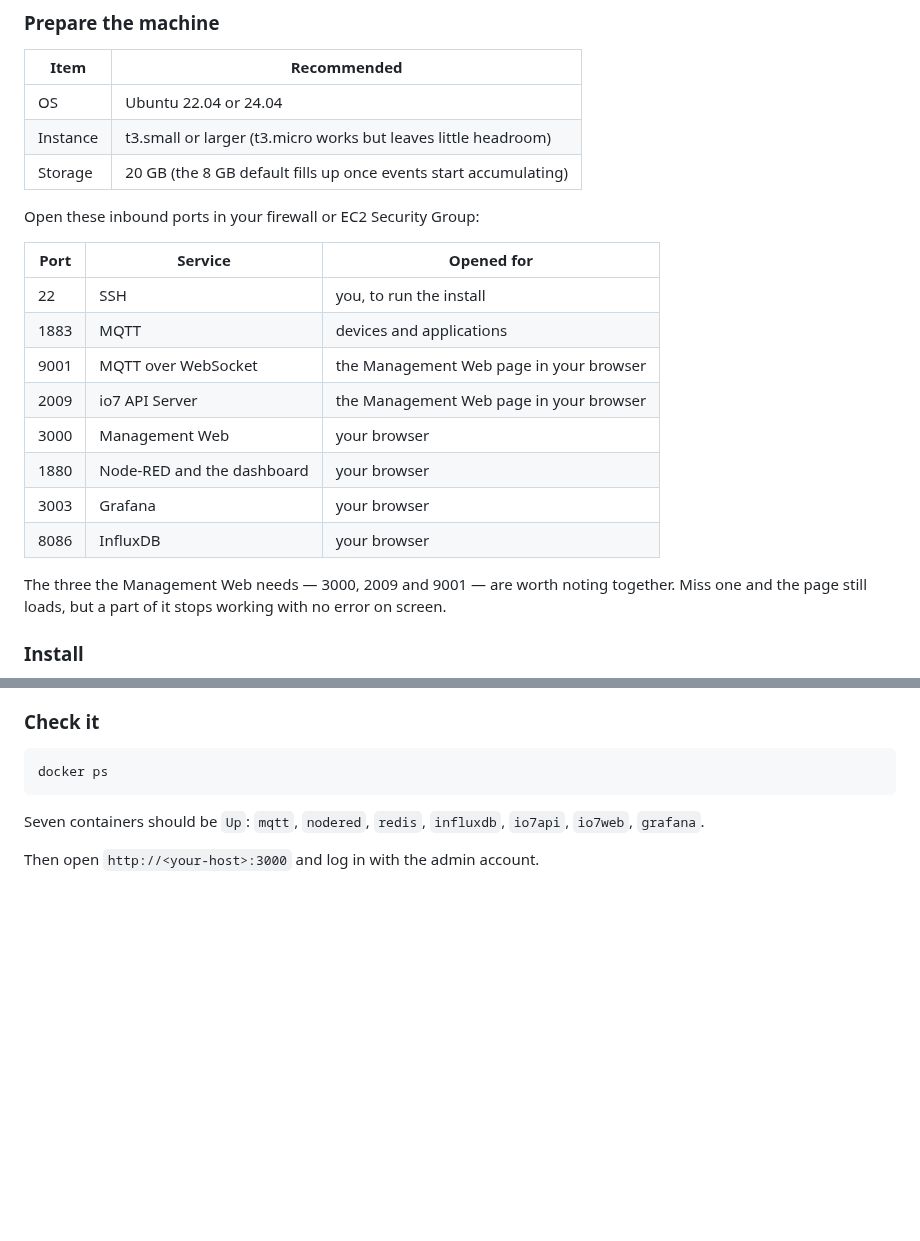
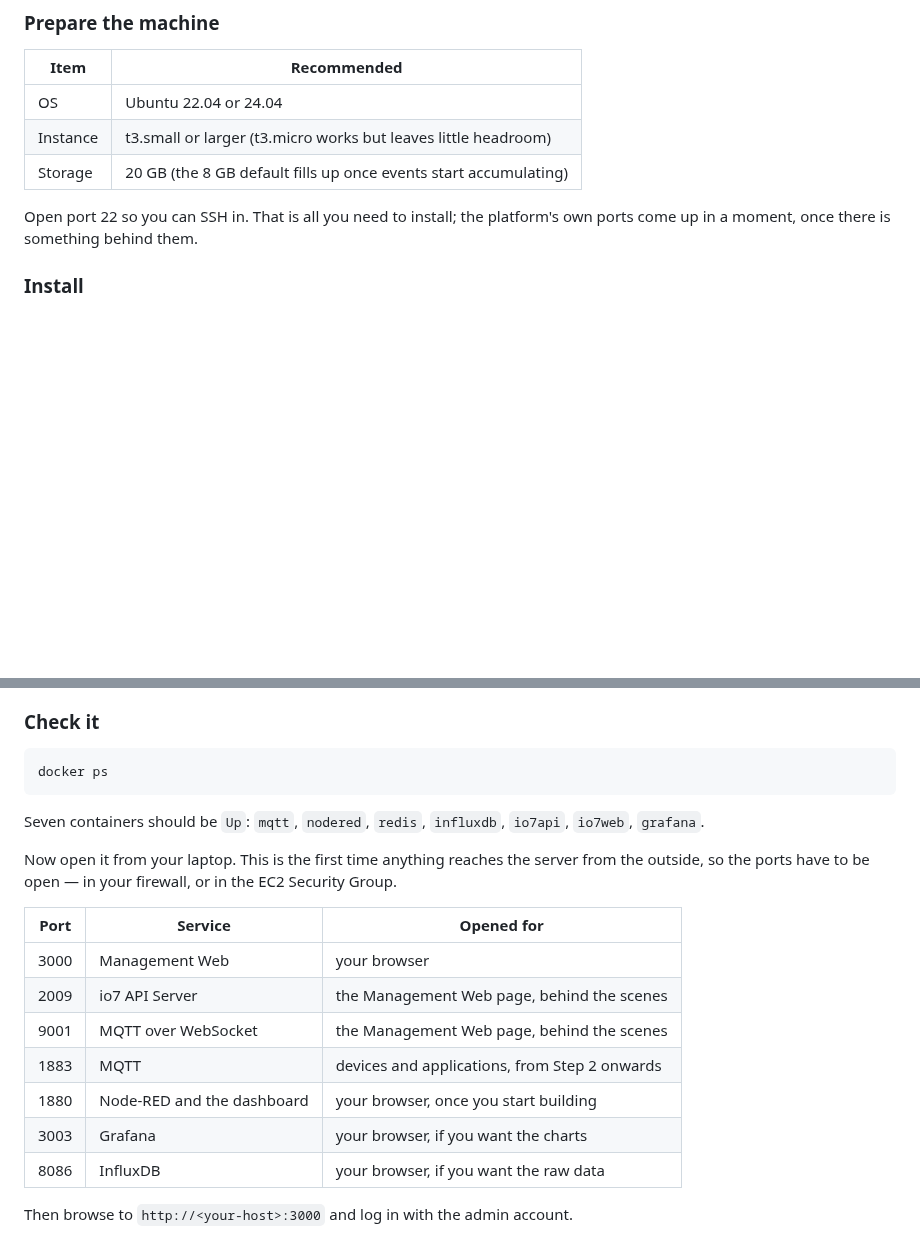
Before and after one commit to io7lab/io7-platform-cloud, a Markdown page: doc/user-guide.md, 2 parts joined by grey strips. GitHub-like rendering; blank space fills up the shorter version.

Commit message:
Move the port table to the moment it is needed
It sat in "Prepare the machine", so the first thing a reader met was eight rows
of ports for services that did not exist yet. Nothing there is actionable until
something is listening.

Now "Prepare the machine" asks for port 22 and nothing else - enough to SSH in
and install. The full table appears under "Check it", at the point where the
reader first opens the platform from their laptop and the ports actually have
to be open. The "Opened for" column says when each one starts to matter, so a
reader can open them as they go or all at once.

```diff
--- a/doc/user-guide.md
+++ b/doc/user-guide.md
@@ -22,21 +22,8 @@ people reach for, but a home server or a VM works the same.
 | Instance | t3.small or larger (t3.micro works but leaves little headroom) |
 | Storage | 20 GB (the 8 GB default fills up once events start accumulating) |
 
-Open these inbound ports in your firewall or EC2 Security Group:
-
-| Port | Service | Opened for |
-|---|---|---|
-| 22 | SSH | you, to run the install |
-| 1883 | MQTT | devices and applications |
-| 9001 | MQTT over WebSocket | the Management Web page in your browser |
-| 2009 | io7 API Server | the Management Web page in your browser |
-| 3000 | Management Web | your browser |
-| 1880 | Node-RED and the dashboard | your browser |
-| 3003 | Grafana | your browser |
-| 8086 | InfluxDB | your browser |
-
-The three the Management Web needs — 3000, 2009 and 9001 — are worth noting together. Miss one
-and the page still loads, but a part of it stops working with no error on screen.
+Open port 22 so you can SSH in. That is all you need to install; the platform's own ports come
+up in a moment, once there is something behind them.
 
 ### Install
 
@@ -87,7 +74,20 @@ docker ps
 Seven containers should be `Up`: `mqtt`, `nodered`, `redis`, `influxdb`, `io7api`, `io7web`,
 `grafana`.
 
-Then open `http://<your-host>:3000` and log in with the admin account.
+Now open it from your laptop. This is the first time anything reaches the server from the
+outside, so the ports have to be open — in your firewall, or in the EC2 Security Group.
+
+| Port | Service | Opened for |
+|---|---|---|
+| 3000 | Management Web | your browser |
+| 2009 | io7 API Server | the Management Web page, behind the scenes |
+| 9001 | MQTT over WebSocket | the Management Web page, behind the scenes |
+| 1883 | MQTT | devices and applications, from Step 2 onwards |
+| 1880 | Node-RED and the dashboard | your browser, once you start building |
+| 3003 | Grafana | your browser, if you want the charts |
+| 8086 | InfluxDB | your browser, if you want the raw data |
+
+Then browse to `http://<your-host>:3000` and log in with the admin account.
 
 ![Management Web home](images/management-web-home.png)
 
```
